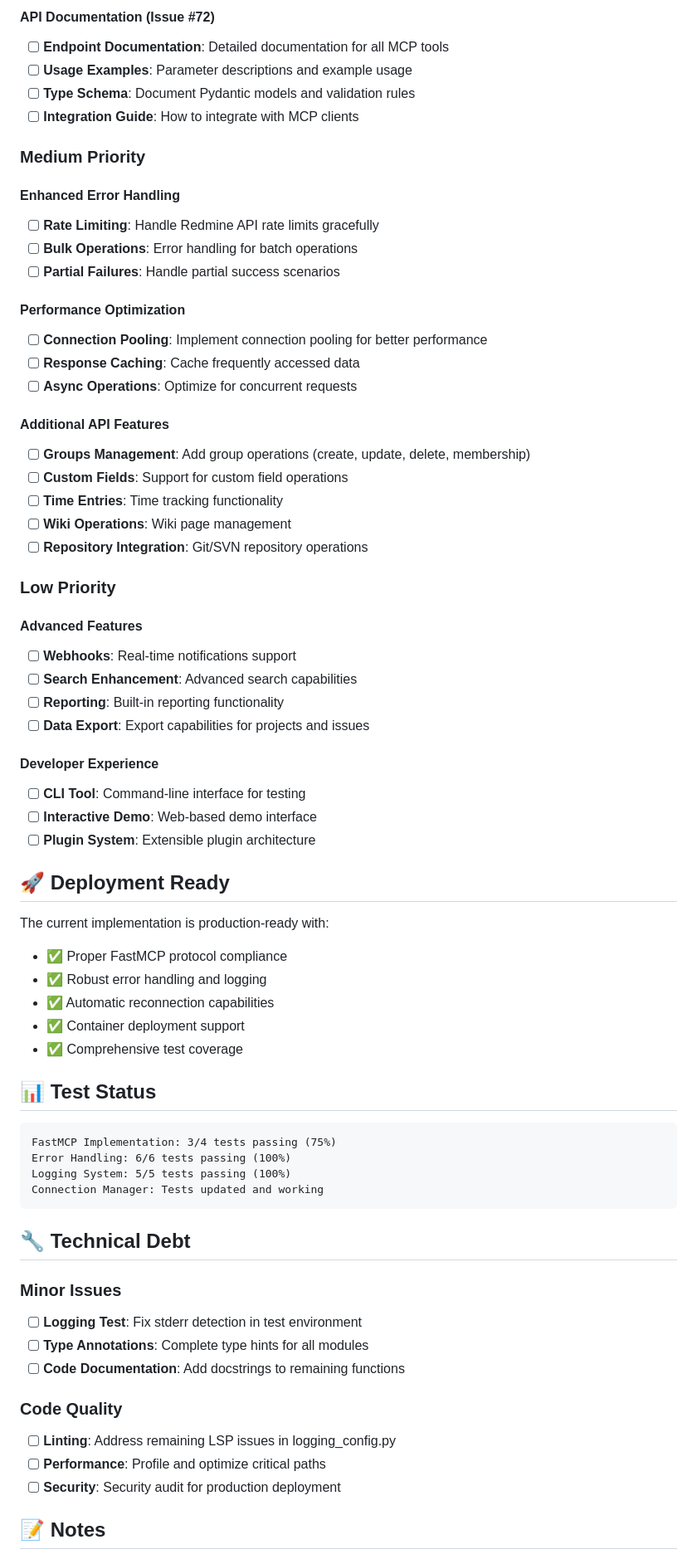
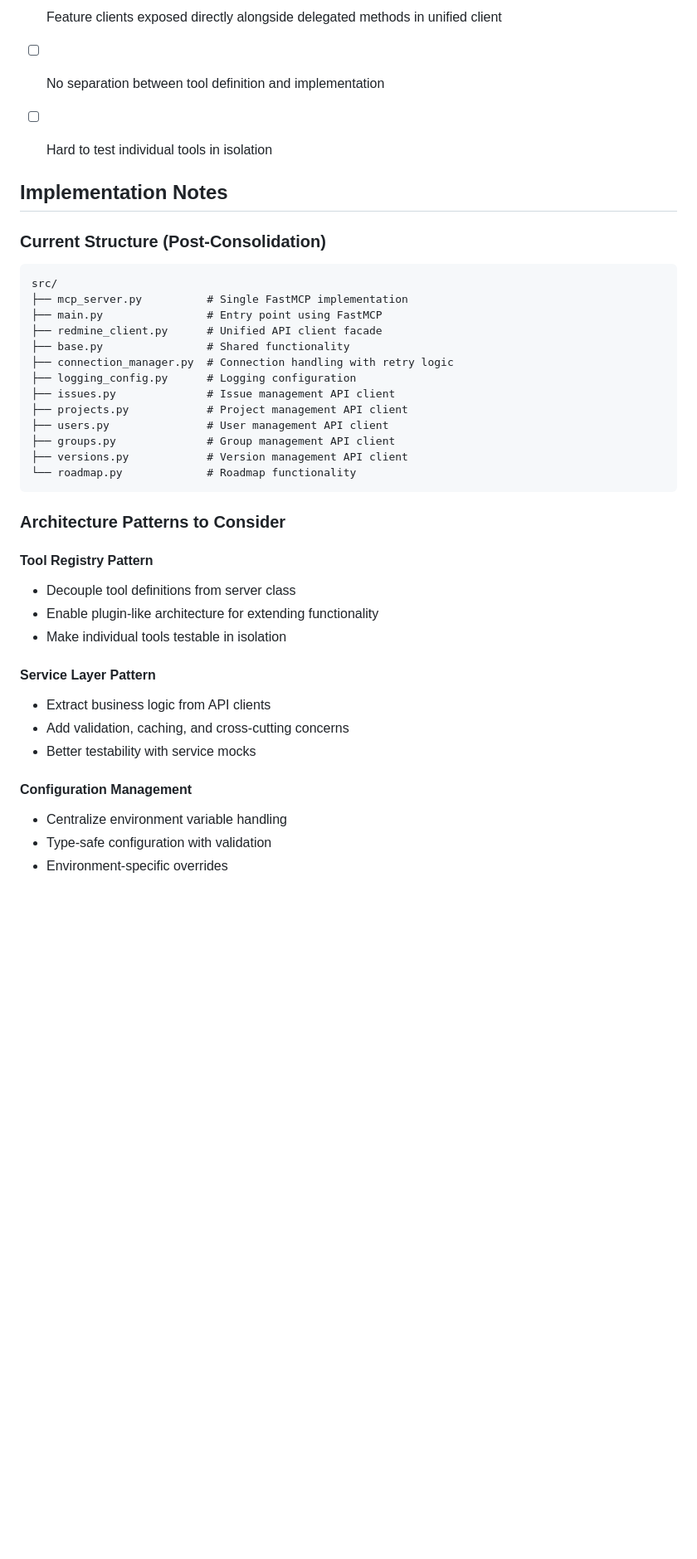
Before and after one commit to zacharyelston/rrmcpy, a Markdown page: TODO.md, the part around one of its changes. Shown at 83% size. Drawn GitHub-style; blank space fills up the shorter version.

````diff
--- a/TODO.md
+++ b/TODO.md
@@ -59,71 +54,41 @@
 
-#### API Documentation (Issue #72)
-- [ ] **Endpoint Documentation**: Detailed documentation for all MCP tools
-- [ ] **Usage Examples**: Parameter descriptions and example usage
-- [ ] **Type Schema**: Document Pydantic models and validation rules
-- [ ] **Integration Guide**: How to integrate with MCP clients
+- [ ] Feature clients exposed directly alongside delegated methods in unified client
+- [ ] No separation between tool definition and implementation
+- [ ] Hard to test individual tools in isolation
 
-### Medium Priority
+## Implementation Notes
 
-#### Enhanced Error Handling
-- [ ] **Rate Limiting**: Handle Redmine API rate limits gracefully
-- [ ] **Bulk Operations**: Error handling for batch operations
-- [ ] **Partial Failures**: Handle partial success scenarios
-
-#### Performance Optimization
-- [ ] **Connection Pooling**: Implement connection pooling for better performance
-- [ ] **Response Caching**: Cache frequently accessed data
-- [ ] **Async Operations**: Optimize for concurrent requests
-
-#### Additional API Features
-- [ ] **Groups Management**: Add group operations (create, update, delete, membership)
-- [ ] **Custom Fields**: Support for custom field operations
-- [ ] **Time Entries**: Time tracking functionality
-- [ ] **Wiki Operations**: Wiki page management
-- [ ] **Repository Integration**: Git/SVN repository operations
-
-### Low Priority
-
-#### Advanced Features
-- [ ] **Webhooks**: Real-time notifications support
-- [ ] **Search Enhancement**: Advanced search capabilities
-- [ ] **Reporting**: Built-in reporting functionality
-- [ ] **Data Export**: Export capabilities for projects and issues
-
-#### Developer Experience
-- [ ] **CLI Tool**: Command-line interface for testing
-- [ ] **Interactive Demo**: Web-based demo interface
-- [ ] **Plugin System**: Extensible plugin architecture
-
-## 🚀 Deployment Ready
-
-The current implementation is production-ready with:
-- ✅ Proper FastMCP protocol compliance
-- ✅ Robust error handling and logging
-- ✅ Automatic reconnection capabilities
-- ✅ Container deployment support
-- ✅ Comprehensive test coverage
-
-## 📊 Test Status
-
+### Current Structure (Post-Consolidation)
 ```
-FastMCP Implementation: 3/4 tests passing (75%)
-Error Handling: 6/6 tests passing (100%)
-Logging System: 5/5 tests passing (100%)
-Connection Manager: Tests updated and working
+src/
+├── mcp_server.py          # Single FastMCP implementation
+├── main.py                # Entry point using FastMCP
+├── redmine_client.py      # Unified API client facade
+├── base.py                # Shared functionality
+├── connection_manager.py  # Connection handling with retry logic
+├── logging_config.py      # Logging configuration
+├── issues.py              # Issue management API client
+├── projects.py            # Project management API client
+├── users.py               # User management API client
+├── groups.py              # Group management API client
+├── versions.py            # Version management API client
+└── roadmap.py             # Roadmap functionality
 ```
 
-## 🔧 Technical Debt
+### Architecture Patterns to Consider
 
-### Minor Issues
-- [ ] **Logging Test**: Fix stderr detection in test environment
-- [ ] **Type Annotations**: Complete type hints for all modules
-- [ ] **Code Documentation**: Add docstrings to remaining functions
+#### Tool Registry Pattern
+- Decouple tool definitions from server class
+- Enable plugin-like architecture for extending functionality
+- Make individual tools testable in isolation
 
-### Code Quality
-- [ ] **Linting**: Address remaining LSP issues in logging_config.py
-- [ ] **Performance**: Profile and optimize critical paths
-- [ ] **Security**: Security audit for production deployment
+#### Service Layer Pattern
+- Extract business logic from API clients
+- Add validation, caching, and cross-cutting concerns
+- Better testability with service mocks
 
-## 📝 Notes
+#### Configuration Management
+- Centralize environment variable handling
+- Type-safe configuration with validation
+- Environment-specific overrides
 
````
Also changed, not shown: other parts of TODO.md (+45 -50 lines), MODULAR_DESIGN_REVIEW.md (deleted, +0 -274 lines).
